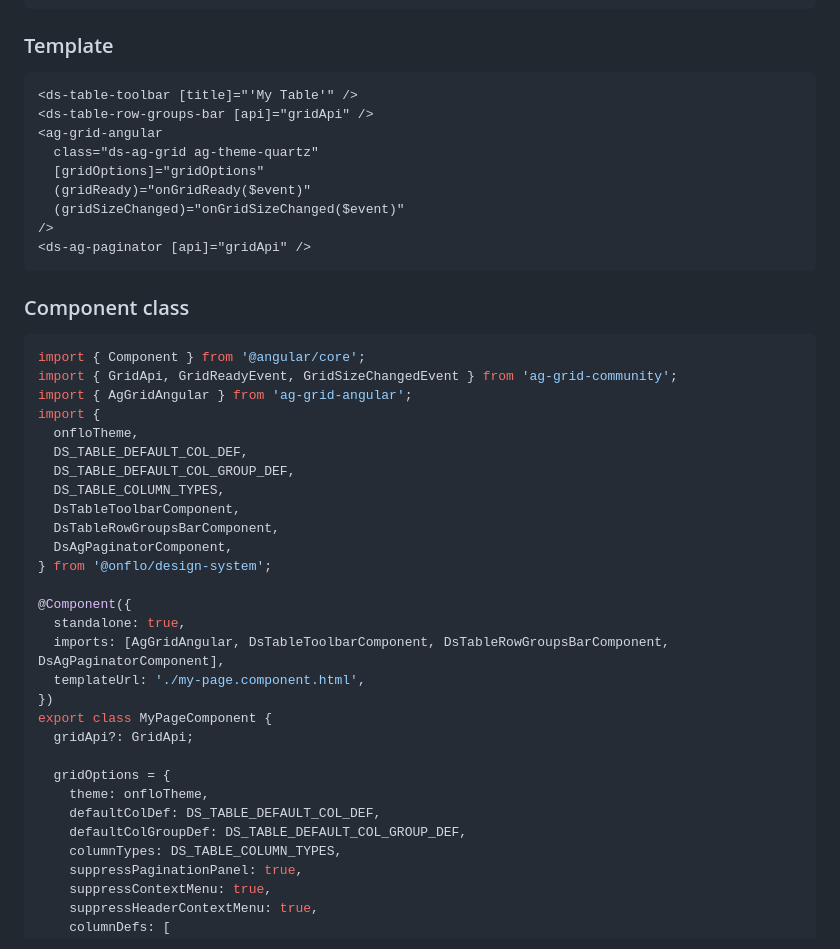
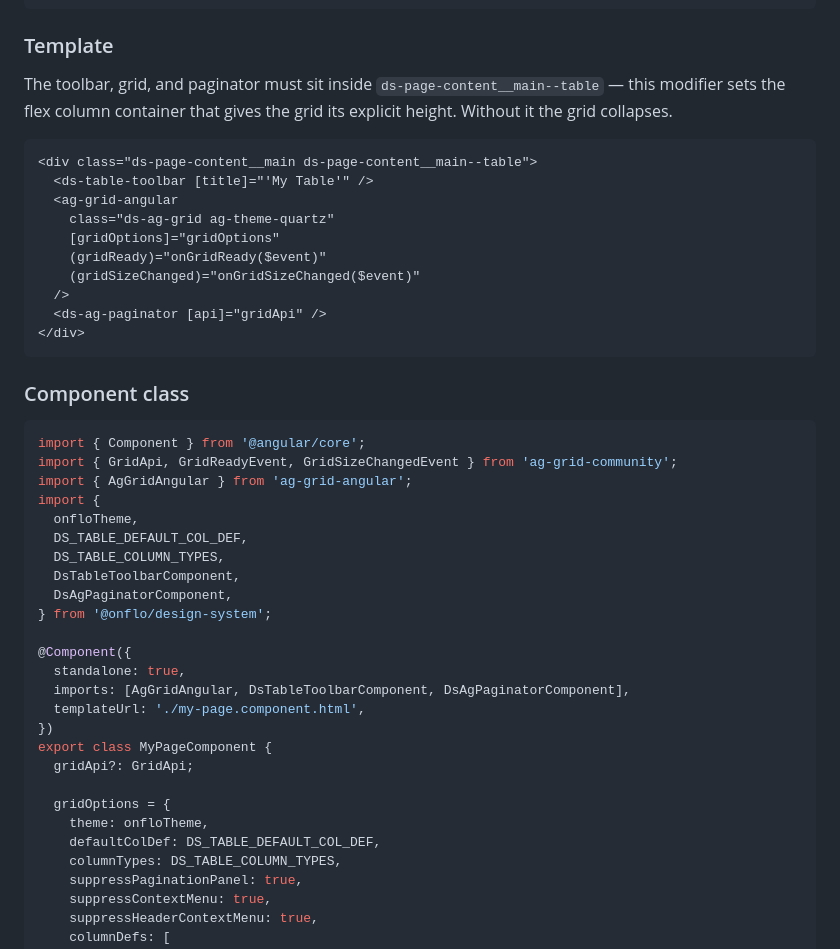
Before and after one commit to rbenedict-debug/Design-System, a Markdown page: .claude/specs/specs-table.md, the part around the change. GitHub-like rendering.

Commit message:
docs(specs): fix three issues found in agent audit of table setup
- specs-table: canonical template was missing the ds-page-content__main--table
  outer container — without it the grid collapses; now shown explicitly with
  explanatory note
- specs-table: removed DS_TABLE_DEFAULT_COL_GROUP_DEF, DsTableRowGroupsBarComponent,
  and ds-table-row-groups-bar from the basic canonical pattern — these are
  row-grouping/Enterprise features that don't belong in the default setup
- specs-compositions: replaced incorrect ag-theme-base/ag-theme-alpine guidance
  with a single clear rule: always use ag-theme-quartz since onfloTheme is
  Quartz-based

Co-Authored-By: Claude Sonnet 4.6 <noreply@anthropic.com>

````diff
--- a/.claude/specs/specs-table.md
+++ b/.claude/specs/specs-table.md
@@ -57,16 +57,19 @@ gridOptions: GridOptions = {
 
 ### Template
 
+The toolbar, grid, and paginator must sit inside `ds-page-content__main--table` — this modifier sets the flex column container that gives the grid its explicit height. Without it the grid collapses.
+
 ```html
-<ds-table-toolbar [title]="'My Table'" />
-<ds-table-row-groups-bar [api]="gridApi" />
-<ag-grid-angular
-  class="ds-ag-grid ag-theme-quartz"
-  [gridOptions]="gridOptions"
-  (gridReady)="onGridReady($event)"
-  (gridSizeChanged)="onGridSizeChanged($event)"
-/>
-<ds-ag-paginator [api]="gridApi" />
+<div class="ds-page-content__main ds-page-content__main--table">
+  <ds-table-toolbar [title]="'My Table'" />
+  <ag-grid-angular
+    class="ds-ag-grid ag-theme-quartz"
+    [gridOptions]="gridOptions"
+    (gridReady)="onGridReady($event)"
+    (gridSizeChanged)="onGridSizeChanged($event)"
+  />
+  <ds-ag-paginator [api]="gridApi" />
+</div>
 ```
 
 ### Component class
@@ -78,16 +81,14 @@ import { AgGridAngular } from 'ag-grid-angular';
 import {
   onfloTheme,
   DS_TABLE_DEFAULT_COL_DEF,
-  DS_TABLE_DEFAULT_COL_GROUP_DEF,
   DS_TABLE_COLUMN_TYPES,
   DsTableToolbarComponent,
-  DsTableRowGroupsBarComponent,
   DsAgPaginatorComponent,
 } from '@onflo/design-system';
 
 @Component({
   standalone: true,
-  imports: [AgGridAngular, DsTableToolbarComponent, DsTableRowGroupsBarComponent, DsAgPaginatorComponent],
+  imports: [AgGridAngular, DsTableToolbarComponent, DsAgPaginatorComponent],
   templateUrl: './my-page.component.html',
 })
 export class MyPageComponent {
@@ -96,7 +97,6 @@ export class MyPageComponent {
   gridOptions = {
     theme: onfloTheme,
     defaultColDef: DS_TABLE_DEFAULT_COL_DEF,
-    defaultColGroupDef: DS_TABLE_DEFAULT_COL_GROUP_DEF,
     columnTypes: DS_TABLE_COLUMN_TYPES,
     suppressPaginationPanel: true,
     suppressContextMenu: true,
````
Also changed, not shown: .claude/specs/specs-compositions.md (+1 -3 lines).
